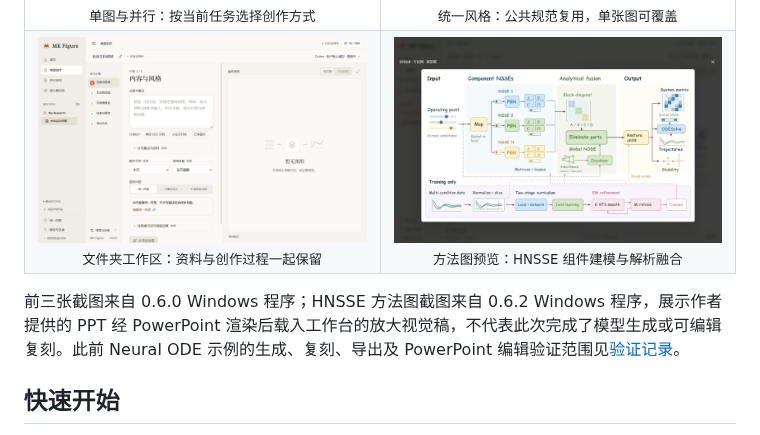
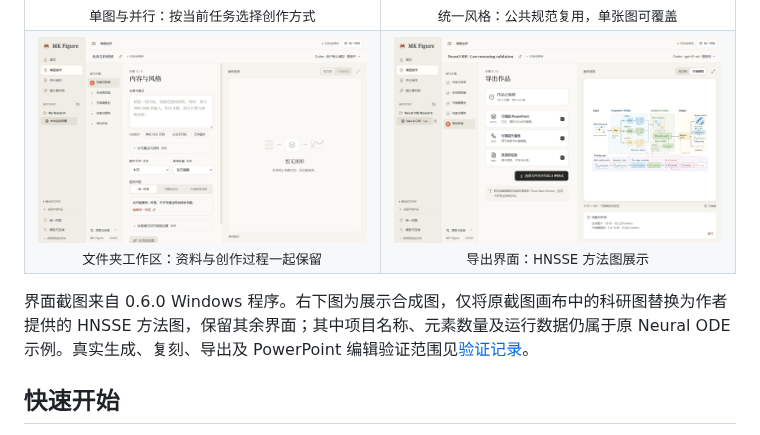
Before and after one commit to Layman-art/MKfigure, a Markdown page: README.md, the part around the change. GitHub-like rendering; pictures changed too: docs/assets/hnsse-method-preview.png.

```diff
--- a/README.md
+++ b/README.md
@@ -93,13 +93,13 @@
       <br><sub>文件夹工作区：资料与创作过程一起保留</sub>
     </td>
     <td width="50%" align="center">
-      <img src="docs/assets/hnsse-method-preview.png" alt="HNSSE 方法图在 MK Figure 中的放大视觉稿预览">
-      <br><sub>方法图预览：HNSSE 组件建模与解析融合</sub>
+      <img src="docs/assets/hnsse-method-preview.png" alt="保留原导出界面、在画布内替换为 HNSSE 方法图的展示示意">
+      <br><sub>导出界面：HNSSE 方法图展示</sub>
     </td>
   </tr>
 </table>
 
-前三张截图来自 0.6.0 Windows 程序；HNSSE 方法图截图来自 0.6.2 Windows 程序，展示作者提供的 PPT 经 PowerPoint 渲染后载入工作台的放大视觉稿，不代表此次完成了模型生成或可编辑复刻。此前 Neural ODE 示例的生成、复刻、导出及 PowerPoint 编辑验证范围见[验证记录](docs/validation-0.6.0.md)。
+界面截图来自 0.6.0 Windows 程序。右下图为展示合成图，仅将原截图画布中的科研图替换为作者提供的 HNSSE 方法图，保留其余界面；其中项目名称、元素数量及运行数据仍属于原 Neural ODE 示例。真实生成、复刻、导出及 PowerPoint 编辑验证范围见[验证记录](docs/validation-0.6.0.md)。
 
 ## 快速开始
 
```
Also changed, not shown: docs/assets/README.md (+2 -2 lines).
